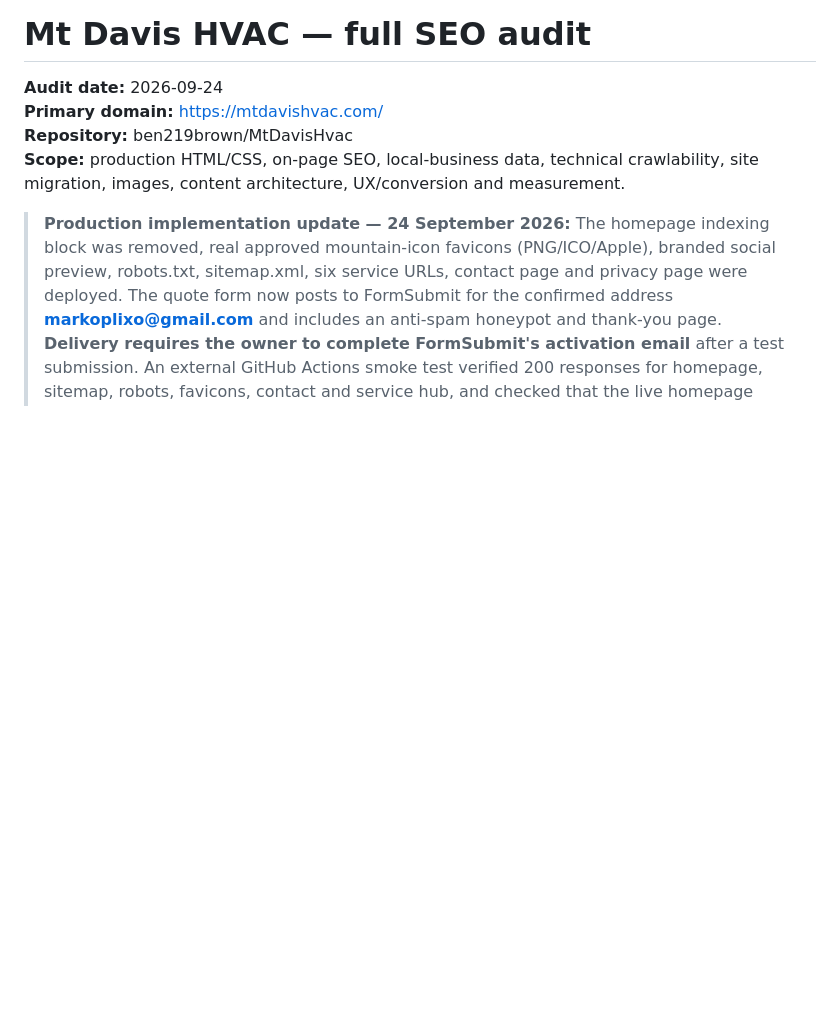
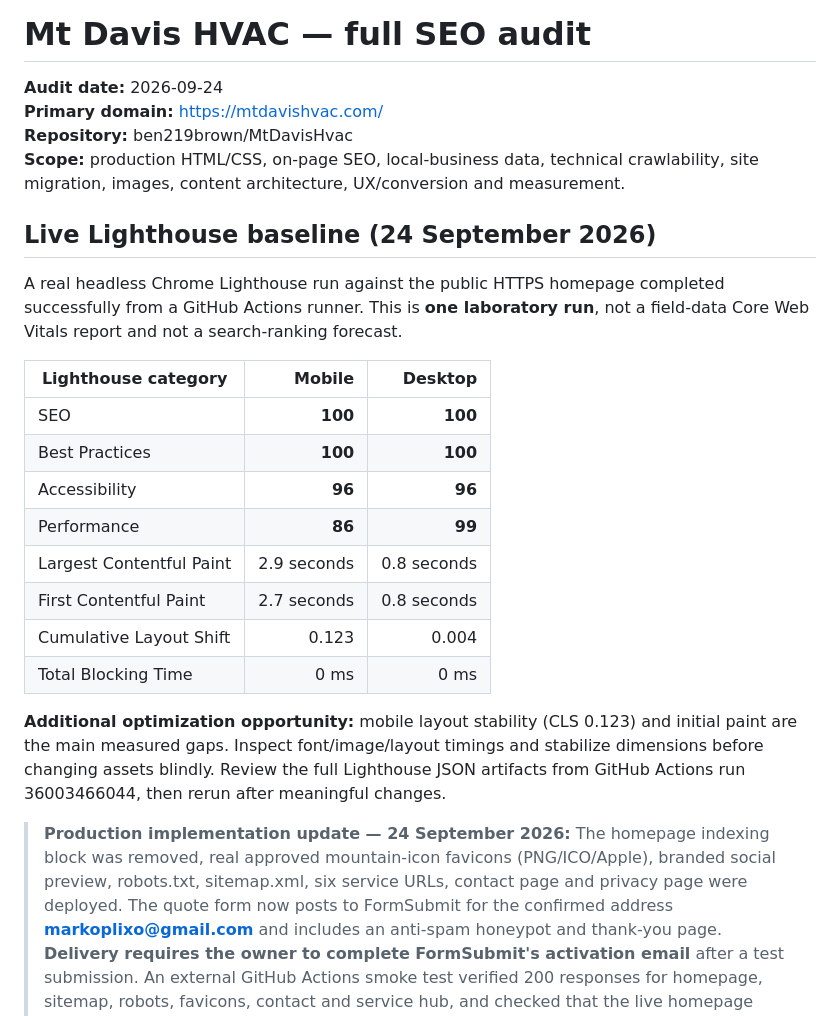
Before and after one commit to ben219brown/MtDavisHvac, a Markdown page: SEO_AUDIT.md, the part around the change. Drawn GitHub-style; blank space fills up the shorter version.

Commit message:
Record measured production Lighthouse mobile/desktop SEO baseline

```diff
--- a/SEO_AUDIT.md
+++ b/SEO_AUDIT.md
@@ -3,6 +3,22 @@
 **Primary domain:** https://mtdavishvac.com/
 **Repository:** ben219brown/MtDavisHvac
 **Scope:** production HTML/CSS, on-page SEO, local-business data, technical crawlability, site migration, images, content architecture, UX/conversion and measurement.
+
+## Live Lighthouse baseline (24 September 2026)
+A real headless Chrome Lighthouse run against the public HTTPS homepage completed successfully from a GitHub Actions runner. This is **one laboratory run**, not a field-data Core Web Vitals report and not a search-ranking forecast.
+
+| Lighthouse category | Mobile | Desktop |
+|---|---:|---:|
+| SEO | **100** | **100** |
+| Best Practices | **100** | **100** |
+| Accessibility | **96** | **96** |
+| Performance | **86** | **99** |
+| Largest Contentful Paint | 2.9 seconds | 0.8 seconds |
+| First Contentful Paint | 2.7 seconds | 0.8 seconds |
+| Cumulative Layout Shift | 0.123 | 0.004 |
+| Total Blocking Time | 0 ms | 0 ms |
+
+**Additional optimization opportunity:** mobile layout stability (CLS 0.123) and initial paint are the main measured gaps. Inspect font/image/layout timings and stabilize dimensions before changing assets blindly. Review the full Lighthouse JSON artifacts from GitHub Actions run 36003466044, then rerun after meaningful changes.
 
 > **Production implementation update — 24 September 2026:** The homepage indexing block was removed, real approved mountain-icon favicons (PNG/ICO/Apple), branded social preview, robots.txt, sitemap.xml, six service URLs, contact page and privacy page were deployed. The quote form now posts to FormSubmit for the confirmed address **markoplixo@gmail.com** and includes an anti-spam honeypot and thank-you page. **Delivery requires the owner to complete FormSubmit's activation email** after a test submission. An external GitHub Actions smoke test verified 200 responses for homepage, sitemap, robots, favicons, contact and service hub, and checked that the live homepage contains the new form and no `noindex`. The `www` hostname currently returns 200 rather than the desired 301: finish its redirect in the Cloudflare dashboard. Search Console ownership, live indexing measurements and approval of review quotations are still pending.
 
```
